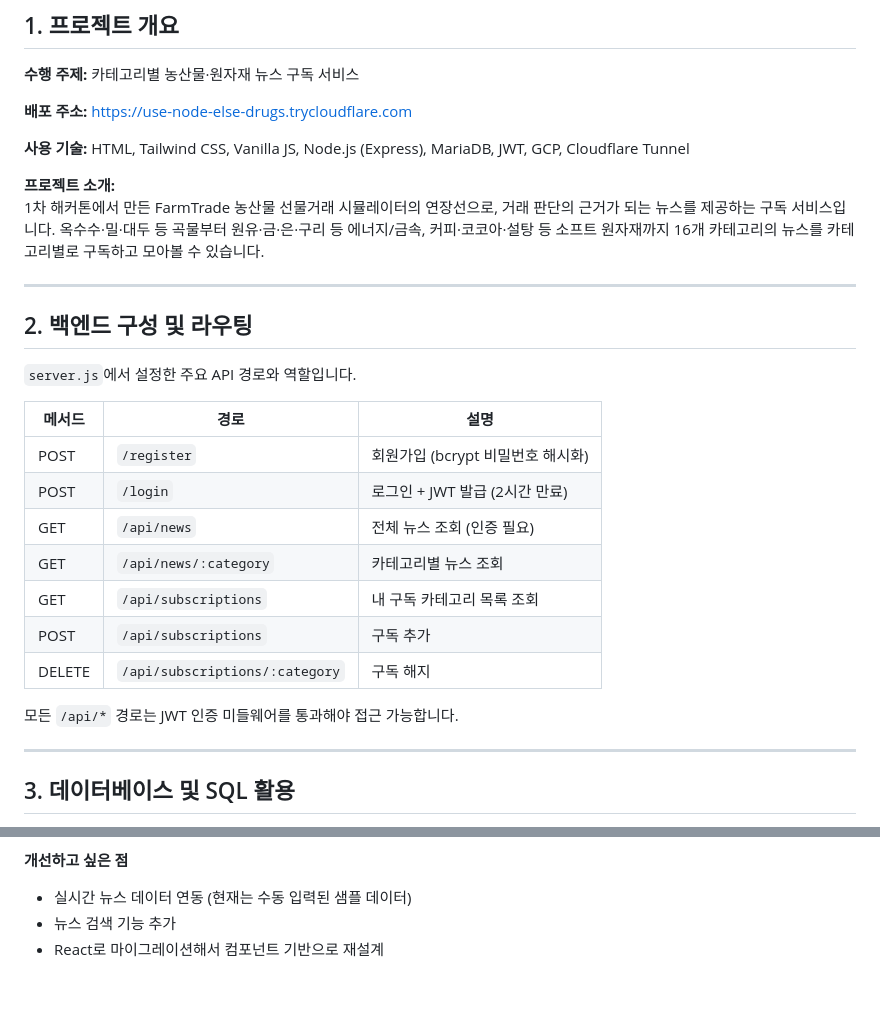
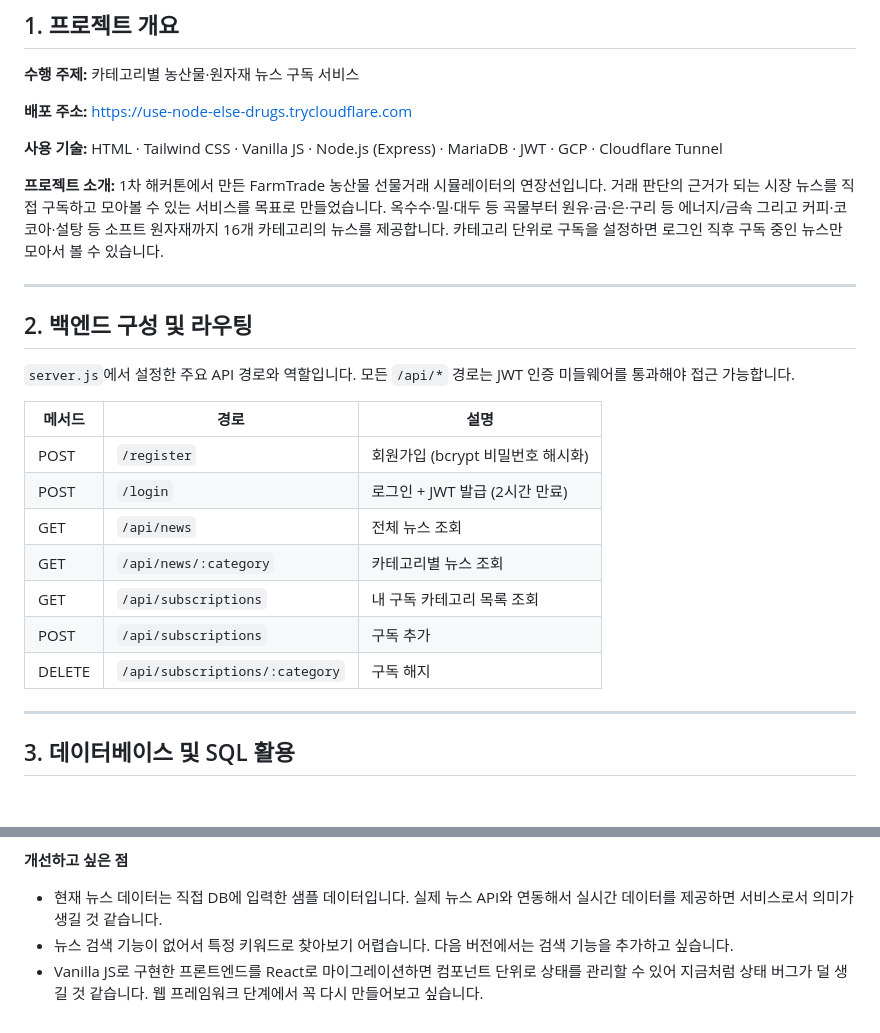
Before and after one commit to flathfk/FarmTrade-Daily, a Markdown page: README.md, 2 parts joined by grey strips. Rendered like a GitHub page; blank space fills up the shorter version.

```diff
--- a/README.md
+++ b/README.md
@@ -6,28 +6,27 @@
 
 **배포 주소:** https://use-node-else-drugs.trycloudflare.com
 
-**사용 기술:** HTML, Tailwind CSS, Vanilla JS, Node.js (Express), MariaDB, JWT, GCP, Cloudflare Tunnel
+**사용 기술:** HTML · Tailwind CSS · Vanilla JS · Node.js (Express) · MariaDB · JWT · GCP · Cloudflare Tunnel
 
 **프로젝트 소개:**
-1차 해커톤에서 만든 FarmTrade 농산물 선물거래 시뮬레이터의 연장선으로, 거래 판단의 근거가 되는 뉴스를 제공하는 구독 서비스입니다. 옥수수·밀·대두 등 곡물부터 원유·금·은·구리 등 에너지/금속, 커피·코코아·설탕 등 소프트 원자재까지 16개 카테고리의 뉴스를 카테고리별로 구독하고 모아볼 수 있습니다.
+1차 해커톤에서 만든 FarmTrade 농산물 선물거래 시뮬레이터의 연장선입니다. 거래 판단의 근거가 되는 시장 뉴스를 직접 구독하고 모아볼 수 있는 서비스를 목표로 만들었습니다. 옥수수·밀·대두 등 곡물부터 원유·금·은·구리 등 에너지/금속 그리고 커피·코코아·설탕 등 소프트 원자재까지 16개 카테고리의 뉴스를 제공합니다. 카테고리 단위로 구독을 설정하면 로그인 직후 구독 중인 뉴스만 모아서 볼 수 있습니다.
 
 ---
 
 ## 2. 백엔드 구성 및 라우팅
 
 `server.js`에서 설정한 주요 API 경로와 역할입니다.
+모든 `/api/*` 경로는 JWT 인증 미들웨어를 통과해야 접근 가능합니다.
 
 | 메서드 | 경로 | 설명 |
 |--------|------|------|
 | POST | `/register` | 회원가입 (bcrypt 비밀번호 해시화) |
 | POST | `/login` | 로그인 + JWT 발급 (2시간 만료) |
-| GET | `/api/news` | 전체 뉴스 조회 (인증 필요) |
+| GET | `/api/news` | 전체 뉴스 조회 |
 | GET | `/api/news/:category` | 카테고리별 뉴스 조회 |
 | GET | `/api/subscriptions` | 내 구독 카테고리 목록 조회 |
 | POST | `/api/subscriptions` | 구독 추가 |
 | DELETE | `/api/subscriptions/:category` | 구독 해지 |
-
-모든 `/api/*` 경로는 JWT 인증 미들웨어를 통과해야 접근 가능합니다.
 
 ---
 
@@ -123,5 +121,5 @@ INSERT IGNORE INTO subscriptions (user_id, category) VALUES (?, ?);
 
 **개선하고 싶은 점**
-- 실시간 뉴스 데이터 연동 (현재는 수동 입력된 샘플 데이터)
-- 뉴스 검색 기능 추가
-- React로 마이그레이션해서 컴포넌트 기반으로 재설계
+- 현재 뉴스 데이터는 직접 DB에 입력한 샘플 데이터입니다. 실제 뉴스 API와 연동해서 실시간 데이터를 제공하면 서비스로서 의미가 생길 것 같습니다.
+- 뉴스 검색 기능이 없어서 특정 키워드로 찾아보기 어렵습니다. 다음 버전에서는 검색 기능을 추가하고 싶습니다.
+- Vanilla JS로 구현한 프론트엔드를 React로 마이그레이션하면 컴포넌트 단위로 상태를 관리할 수 있어 지금처럼 상태 버그가 덜 생길 것 같습니다. 웹 프레임워크 단계에서 꼭 다시 만들어보고 싶습니다.
```
Also changed, not shown: other parts of README.md (+18 -19 lines).
